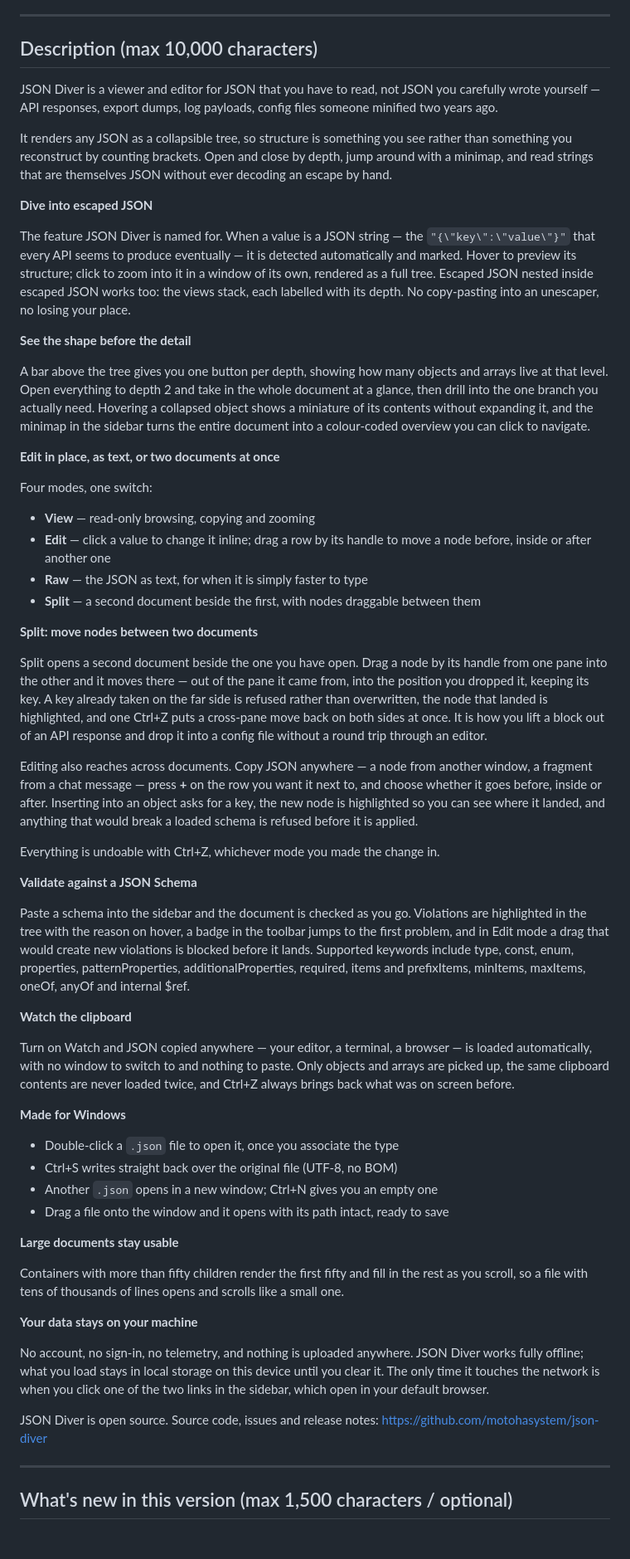
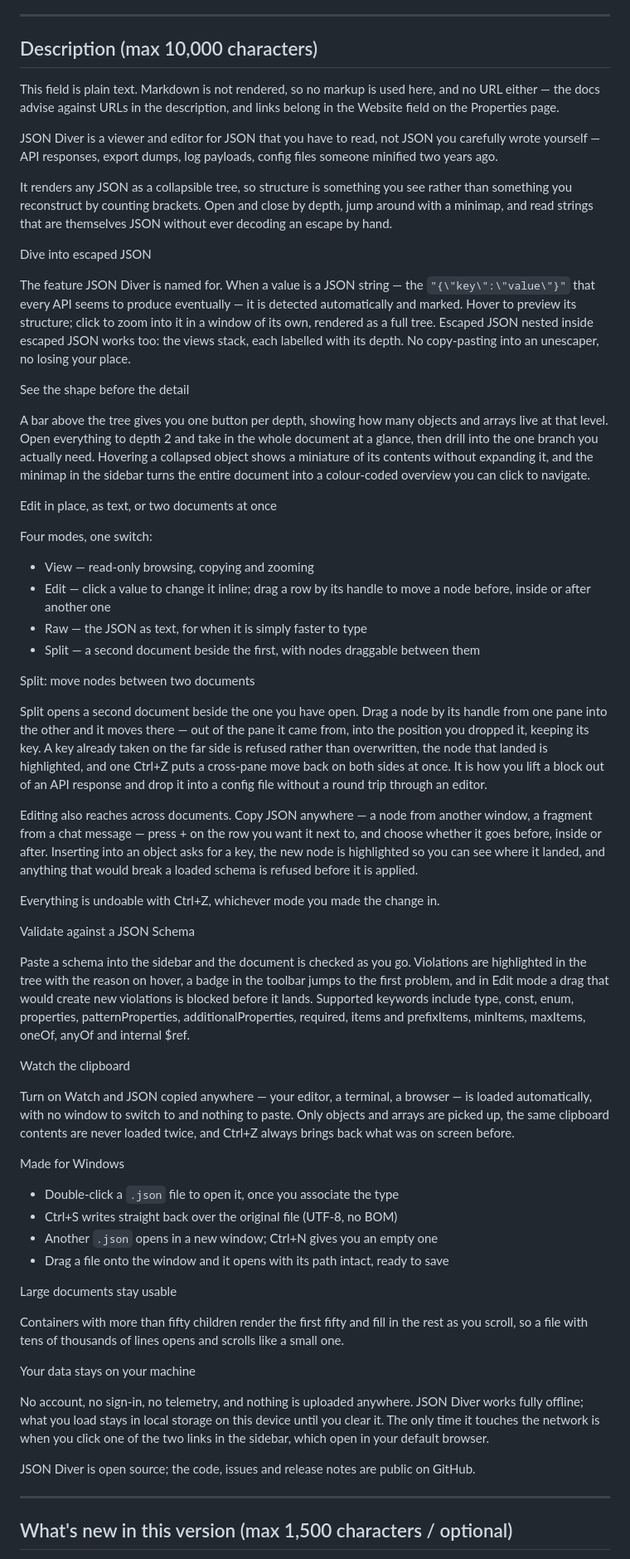
Before and after one commit to motohasystem/json-diver, a Markdown page: store/listing-en.md, the part around the change. Shown at 83% size. Drawn GitHub-style; blank space fills up the shorter version.

```diff
--- a/store/listing-en.md
+++ b/store/listing-en.md
@@ -17,6 +17,10 @@ hundreds of lines deep, and with more JSON escaped as strings inside it.
 
 ## Description (max 10,000 characters)
 
+This field is plain text. Markdown is not rendered, so no markup is used here, and no
+URL either — the docs advise against URLs in the description, and links belong in the
+Website field on the Properties page.
+
 JSON Diver is a viewer and editor for JSON that you have to read, not JSON you
 carefully wrote yourself — API responses, export dumps, log payloads, config files
 someone minified two years ago.
@@ -26,7 +30,7 @@ than something you reconstruct by counting brackets. Open and close by depth, ju
 around with a minimap, and read strings that are themselves JSON without ever
 decoding an escape by hand.
 
-**Dive into escaped JSON**
+Dive into escaped JSON
 
 The feature JSON Diver is named for. When a value is a JSON string — the
 `"{\"key\":\"value\"}"` that every API seems to produce eventually — it is detected
@@ -35,7 +39,7 @@ window of its own, rendered as a full tree. Escaped JSON nested inside escaped J
 works too: the views stack, each labelled with its depth. No copy-pasting into an
 unescaper, no losing your place.
 
-**See the shape before the detail**
+See the shape before the detail
 
 A bar above the tree gives you one button per depth, showing how many objects and
 arrays live at that level. Open everything to depth 2 and take in the whole document
@@ -44,17 +48,17 @@ object shows a miniature of its contents without expanding it, and the minimap i
 sidebar turns the entire document into a colour-coded overview you can click to
 navigate.
 
-**Edit in place, as text, or two documents at once**
+Edit in place, as text, or two documents at once
 
 Four modes, one switch:
 
-- **View** — read-only browsing, copying and zooming
-- **Edit** — click a value to change it inline; drag a row by its handle to move a
+- View — read-only browsing, copying and zooming
+- Edit — click a value to change it inline; drag a row by its handle to move a
   node before, inside or after another one
-- **Raw** — the JSON as text, for when it is simply faster to type
-- **Split** — a second document beside the first, with nodes draggable between them
+- Raw — the JSON as text, for when it is simply faster to type
+- Split — a second document beside the first, with nodes draggable between them
 
-**Split: move nodes between two documents**
+Split: move nodes between two documents
 
 Split opens a second document beside the one you have open. Drag a node by its handle
 from one pane into the other and it moves there — out of the pane it came from, into
@@ -64,14 +68,14 @@ puts a cross-pane move back on both sides at once. It is how you lift a block ou
 API response and drop it into a config file without a round trip through an editor.
 
 Editing also reaches across documents. Copy JSON anywhere — a node from another
-window, a fragment from a chat message — press **+** on the row you want it next to,
+window, a fragment from a chat message — press + on the row you want it next to,
 and choose whether it goes before, inside or after. Inserting into an object asks for
 a key, the new node is highlighted so you can see where it landed, and anything that
 would break a loaded schema is refused before it is applied.
 
 Everything is undoable with Ctrl+Z, whichever mode you made the change in.
 
-**Validate against a JSON Schema**
+Validate against a JSON Schema
 
 Paste a schema into the sidebar and the document is checked as you go. Violations are
 highlighted in the tree with the reason on hover, a badge in the toolbar jumps to the
@@ -80,35 +84,34 @@ before it lands. Supported keywords include type, const, enum, properties,
 patternProperties, additionalProperties, required, items and prefixItems, minItems,
 maxItems, oneOf, anyOf and internal $ref.
 
-**Watch the clipboard**
+Watch the clipboard
 
 Turn on Watch and JSON copied anywhere — your editor, a terminal, a browser — is
 loaded automatically, with no window to switch to and nothing to paste. Only objects
 and arrays are picked up, the same clipboard contents are never loaded twice, and
 Ctrl+Z always brings back what was on screen before.
 
-**Made for Windows**
+Made for Windows
 
 - Double-click a `.json` file to open it, once you associate the type
 - Ctrl+S writes straight back over the original file (UTF-8, no BOM)
 - Another `.json` opens in a new window; Ctrl+N gives you an empty one
 - Drag a file onto the window and it opens with its path intact, ready to save
 
-**Large documents stay usable**
+Large documents stay usable
 
 Containers with more than fifty children render the first fifty and fill in the rest
 as you scroll, so a file with tens of thousands of lines opens and scrolls like a
 small one.
 
-**Your data stays on your machine**
+Your data stays on your machine
 
 No account, no sign-in, no telemetry, and nothing is uploaded anywhere. JSON Diver
 works fully offline; what you load stays in local storage on this device until you
 clear it. The only time it touches the network is when you click one of the two links
 in the sidebar, which open in your default browser.
 
-JSON Diver is open source. Source code, issues and release notes:
-https://github.com/motohasystem/json-diver
+JSON Diver is open source; the code, issues and release notes are public on GitHub.
 
 ---
 
```
Also changed, not shown: store/listing-ja.md (+25 -22 lines).
